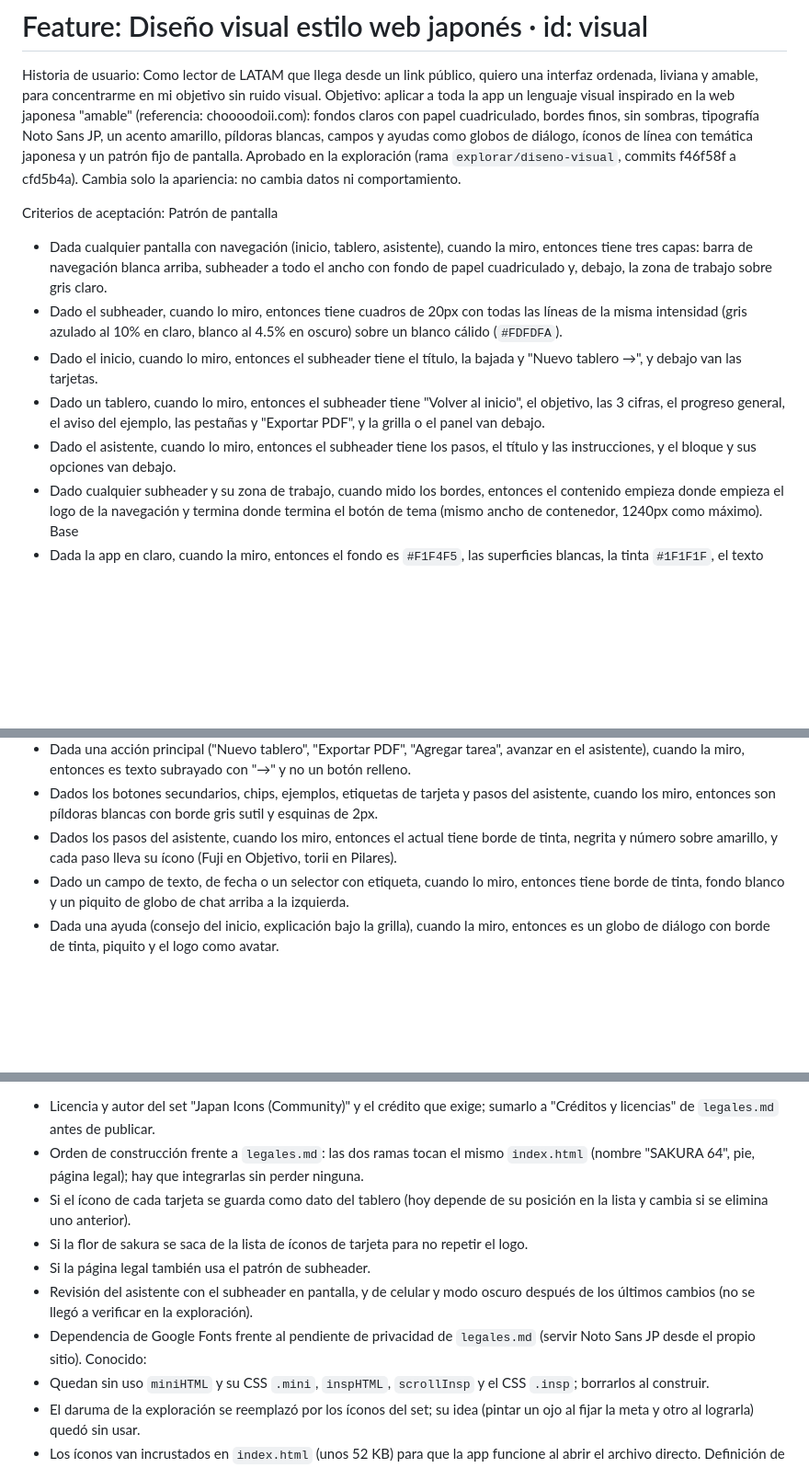
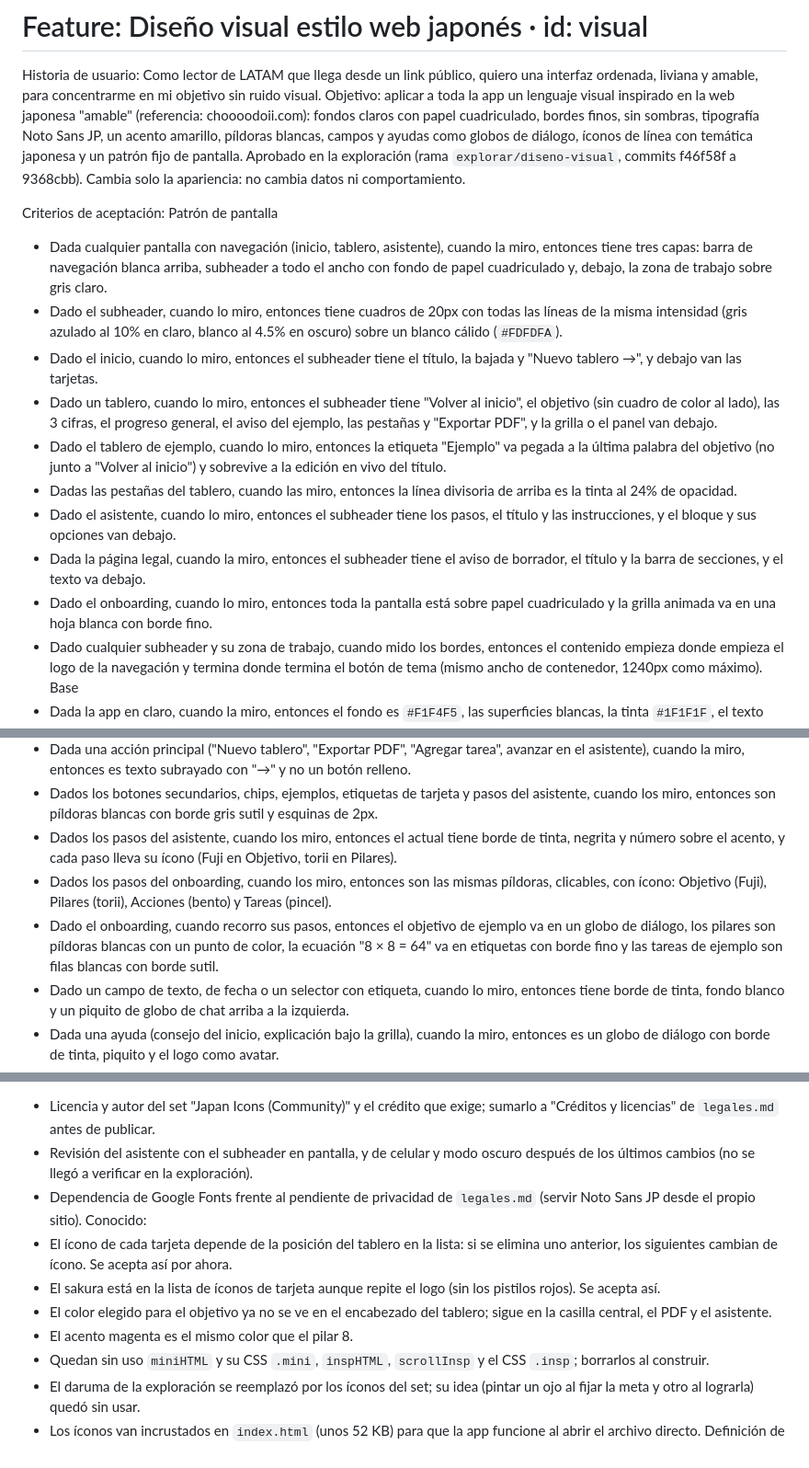
Before and after one commit to luisca85/sakura64, a Markdown page: docs/specs/diseno-visual.md, 3 parts joined by grey strips. Shown at 92% size. Drawn GitHub-style; blank space fills up the shorter version.

Commit message:
[visual] spec al día con los últimos ajustes de la exploración
Co-Authored-By: Claude Opus 5.5 <noreply@anthropic.com>

```diff
--- a/docs/specs/diseno-visual.md
+++ b/docs/specs/diseno-visual.md
@@ -1,14 +1,18 @@
 # Feature: Diseño visual estilo web japonés  ·  id: visual
 Historia de usuario: Como lector de LATAM que llega desde un link público, quiero una interfaz ordenada, liviana y amable, para concentrarme en mi objetivo sin ruido visual.
-Objetivo: aplicar a toda la app un lenguaje visual inspirado en la web japonesa "amable" (referencia: choooodoii.com): fondos claros con papel cuadriculado, bordes finos, sin sombras, tipografía Noto Sans JP, un acento amarillo, píldoras blancas, campos y ayudas como globos de diálogo, íconos de línea con temática japonesa y un patrón fijo de pantalla. Aprobado en la exploración (rama `explorar/diseno-visual`, commits f46f58f a cfd5b4a). Cambia solo la apariencia: no cambia datos ni comportamiento.
+Objetivo: aplicar a toda la app un lenguaje visual inspirado en la web japonesa "amable" (referencia: choooodoii.com): fondos claros con papel cuadriculado, bordes finos, sin sombras, tipografía Noto Sans JP, un acento amarillo, píldoras blancas, campos y ayudas como globos de diálogo, íconos de línea con temática japonesa y un patrón fijo de pantalla. Aprobado en la exploración (rama `explorar/diseno-visual`, commits f46f58f a 9368cbb). Cambia solo la apariencia: no cambia datos ni comportamiento.
 
 Criterios de aceptación:
 Patrón de pantalla
   - Dada cualquier pantalla con navegación (inicio, tablero, asistente), cuando la miro, entonces tiene tres capas: barra de navegación blanca arriba, subheader a todo el ancho con fondo de papel cuadriculado y, debajo, la zona de trabajo sobre gris claro.
   - Dado el subheader, cuando lo miro, entonces tiene cuadros de 20px con todas las líneas de la misma intensidad (gris azulado al 10% en claro, blanco al 4.5% en oscuro) sobre un blanco cálido (`#FDFDFA`).
   - Dado el inicio, cuando lo miro, entonces el subheader tiene el título, la bajada y "Nuevo tablero →", y debajo van las tarjetas.
-  - Dado un tablero, cuando lo miro, entonces el subheader tiene "Volver al inicio", el objetivo, las 3 cifras, el progreso general, el aviso del ejemplo, las pestañas y "Exportar PDF", y la grilla o el panel van debajo.
+  - Dado un tablero, cuando lo miro, entonces el subheader tiene "Volver al inicio", el objetivo (sin cuadro de color al lado), las 3 cifras, el progreso general, el aviso del ejemplo, las pestañas y "Exportar PDF", y la grilla o el panel van debajo.
+  - Dado el tablero de ejemplo, cuando lo miro, entonces la etiqueta "Ejemplo" va pegada a la última palabra del objetivo (no junto a "Volver al inicio") y sobrevive a la edición en vivo del título.
+  - Dadas las pestañas del tablero, cuando las miro, entonces la línea divisoria de arriba es la tinta al 24% de opacidad.
   - Dado el asistente, cuando lo miro, entonces el subheader tiene los pasos, el título y las instrucciones, y el bloque y sus opciones van debajo.
+  - Dada la página legal, cuando la miro, entonces el subheader tiene el aviso de borrador, el título y la barra de secciones, y el texto va debajo.
+  - Dado el onboarding, cuando lo miro, entonces toda la pantalla está sobre papel cuadriculado y la grilla animada va en una hoja blanca con borde fino.
   - Dado cualquier subheader y su zona de trabajo, cuando mido los bordes, entonces el contenido empieza donde empieza el logo de la navegación y termina donde termina el botón de tema (mismo ancho de contenedor, 1240px como máximo).
 Base
   - Dada la app en claro, cuando la miro, entonces el fondo es `#F1F4F5`, las superficies blancas, la tinta `#1F1F1F`, el texto secundario casi negro (`#2E2E2E`) y los bordes `#D6D6D6`/`#E3E3E3`.
@@ -18,7 +22,9 @@ Base
 Componentes
   - Dada una acción principal ("Nuevo tablero", "Exportar PDF", "Agregar tarea", avanzar en el asistente), cuando la miro, entonces es texto subrayado con "→" y no un botón relleno.
   - Dados los botones secundarios, chips, ejemplos, etiquetas de tarjeta y pasos del asistente, cuando los miro, entonces son píldoras blancas con borde gris sutil y esquinas de 2px.
-  - Dados los pasos del asistente, cuando los miro, entonces el actual tiene borde de tinta, negrita y número sobre amarillo, y cada paso lleva su ícono (Fuji en Objetivo, torii en Pilares).
+  - Dados los pasos del asistente, cuando los miro, entonces el actual tiene borde de tinta, negrita y número sobre el acento, y cada paso lleva su ícono (Fuji en Objetivo, torii en Pilares).
+  - Dados los pasos del onboarding, cuando los miro, entonces son las mismas píldoras, clicables, con ícono: Objetivo (Fuji), Pilares (torii), Acciones (bento) y Tareas (pincel).
+  - Dado el onboarding, cuando recorro sus pasos, entonces el objetivo de ejemplo va en un globo de diálogo, los pilares son píldoras blancas con un punto de color, la ecuación "8 × 8 = 64" va en etiquetas con borde fino y las tareas de ejemplo son filas blancas con borde sutil.
   - Dado un campo de texto, de fecha o un selector con etiqueta, cuando lo miro, entonces tiene borde de tinta, fondo blanco y un piquito de globo de chat arriba a la izquierda.
   - Dada una ayuda (consejo del inicio, explicación bajo la grilla), cuando la miro, entonces es un globo de diálogo con borde de tinta, piquito y el logo como avatar.
   - Dado un ícono "?", cuando paso el mouse o llego con el teclado, entonces se abre un globo blanco con borde fino y piquito, y oculto no genera desplazamiento horizontal.
@@ -43,13 +49,13 @@ Estados (UI): sin cambios de comportamiento. Si Noto Sans JP no carga, se usan l
 Diseño: referencia https://choooodoii.com/ ; íconos https://www.figma.com/design/JNMYB81luFx3U7mWFqVyg3/Japan-Icons--Community- (node 0:1). Prototipo aprobado en la rama `explorar/diseno-visual`.
 A CONFIRMAR:
   - Licencia y autor del set "Japan Icons (Community)" y el crédito que exige; sumarlo a "Créditos y licencias" de `legales.md` antes de publicar.
-  - Orden de construcción frente a `legales.md`: las dos ramas tocan el mismo `index.html` (nombre "SAKURA 64", pie, página legal); hay que integrarlas sin perder ninguna.
-  - Si el ícono de cada tarjeta se guarda como dato del tablero (hoy depende de su posición en la lista y cambia si se elimina uno anterior).
-  - Si la flor de sakura se saca de la lista de íconos de tarjeta para no repetir el logo.
-  - Si la página legal también usa el patrón de subheader.
   - Revisión del asistente con el subheader en pantalla, y de celular y modo oscuro después de los últimos cambios (no se llegó a verificar en la exploración).
   - Dependencia de Google Fonts frente al pendiente de privacidad de `legales.md` (servir Noto Sans JP desde el propio sitio).
 Conocido:
+  - El ícono de cada tarjeta depende de la posición del tablero en la lista: si se elimina uno anterior, los siguientes cambian de ícono. Se acepta así por ahora.
+  - El sakura está en la lista de íconos de tarjeta aunque repite el logo (sin los pistilos rojos). Se acepta así.
+  - El color elegido para el objetivo ya no se ve en el encabezado del tablero; sigue en la casilla central, el PDF y el asistente.
+  - El acento magenta es el mismo color que el pilar 8.
   - Quedan sin uso `miniHTML` y su CSS `.mini`, `inspHTML`, `scrollInsp` y el CSS `.insp`; borrarlos al construir.
   - El daruma de la exploración se reemplazó por los íconos del set; su idea (pintar un ojo al fijar la meta y otro al lograrla) quedó sin usar.
   - Los íconos van incrustados en `index.html` (unos 52 KB) para que la app funcione al abrir el archivo directo.
```
Also changed, not shown: other parts of docs/specs/diseno-visual.md (+1 -1 lines), docs/decisions.md (+2 -0 lines).
